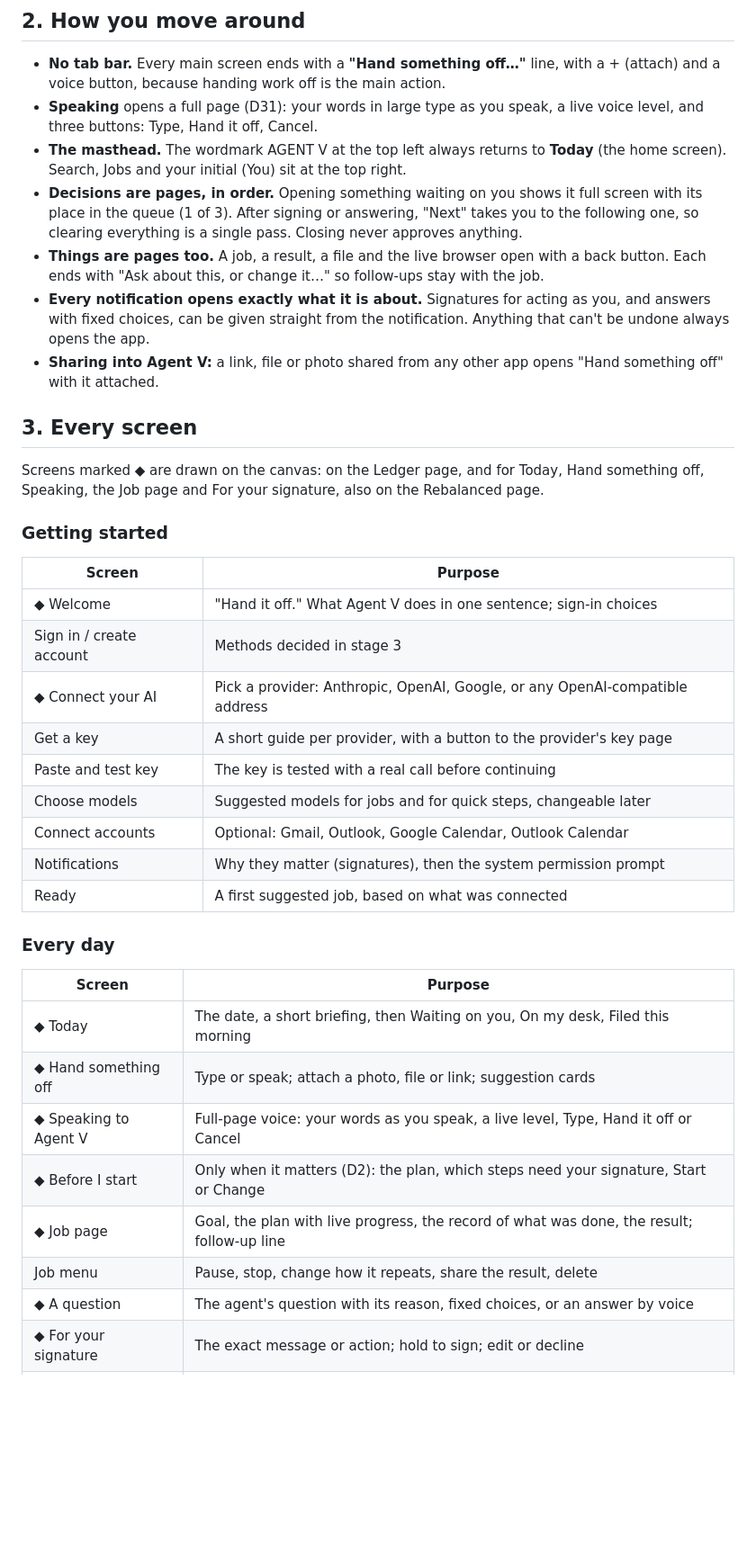
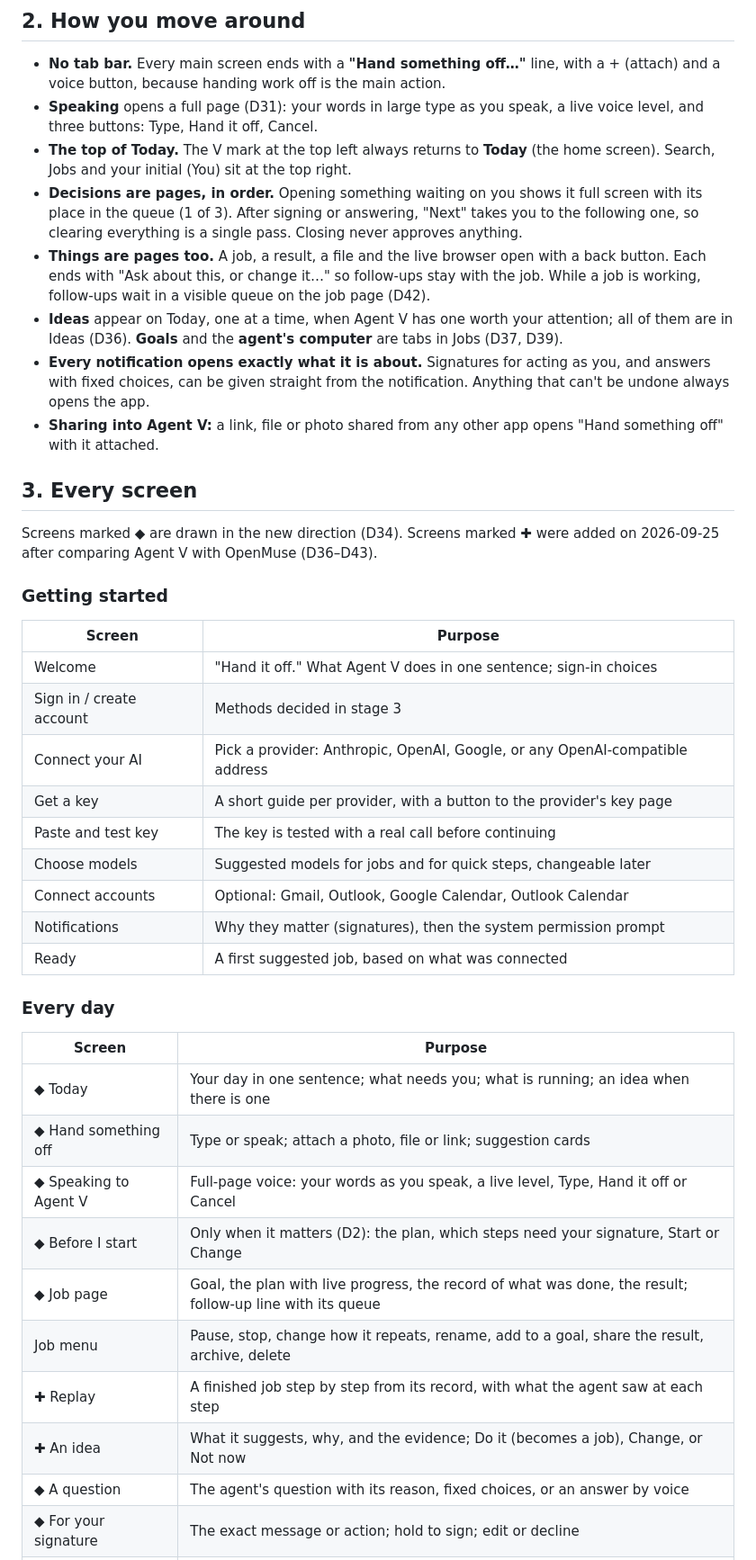
Before and after one commit to vyotiqai/agent-v, a Markdown page: docs/design/02-app-map.md, the part around one of its changes. Shown at 90% size. Rendered like a GitHub page; blank space fills up the shorter version.

```diff
--- a/docs/design/02-app-map.md
+++ b/docs/design/02-app-map.md
@@ -85,13 +85,16 @@ The exact colours, sizes and spacing are settled in stage 5.
   (attach) and a voice button, because handing work off is the main action.
 - **Speaking** opens a full page (D31): your words in large type as you speak, a live voice
   level, and three buttons: Type, Hand it off, Cancel.
-- **The masthead.** The wordmark AGENT V at the top left always returns to **Today** (the home
+- **The top of Today.** The V mark at the top left always returns to **Today** (the home
   screen). Search, Jobs and your initial (You) sit at the top right.
 - **Decisions are pages, in order.** Opening something waiting on you shows it full screen with
   its place in the queue (1 of 3). After signing or answering, "Next" takes you to the following
   one, so clearing everything is a single pass. Closing never approves anything.
 - **Things are pages too.** A job, a result, a file and the live browser open with a back
-  button. Each ends with "Ask about this, or change it…" so follow-ups stay with the job.
+  button. Each ends with "Ask about this, or change it…" so follow-ups stay with the job. While
+  a job is working, follow-ups wait in a visible queue on the job page (D42).
+- **Ideas** appear on Today, one at a time, when Agent V has one worth your attention; all of them
+  are in Ideas (D36). **Goals** and the **agent's computer** are tabs in Jobs (D37, D39).
 - **Every notification opens exactly what it is about.** Signatures for acting as you, and
   answers with fixed choices, can be given straight from the notification. Anything that can't
   be undone always opens the app.
@@ -100,16 +103,16 @@ The exact colours, sizes and spacing are settled in stage 5.
 
 ## 3. Every screen
 
-Screens marked ◆ are drawn on the canvas: on the Ledger page, and for Today, Hand something
-off, Speaking, the Job page and For your signature, also on the Rebalanced page.
+Screens marked ◆ are drawn in the new direction (D34). Screens marked ✚ were added on
+2026-09-25 after comparing Agent V with OpenMuse (D36–D43).
 
 ### Getting started
 
 | Screen | Purpose |
 |---|---|
-| ◆ Welcome | "Hand it off." What Agent V does in one sentence; sign-in choices |
+| Welcome | "Hand it off." What Agent V does in one sentence; sign-in choices |
 | Sign in / create account | Methods decided in stage 3 |
-| ◆ Connect your AI | Pick a provider: Anthropic, OpenAI, Google, or any OpenAI-compatible address |
+| Connect your AI | Pick a provider: Anthropic, OpenAI, Google, or any OpenAI-compatible address |
 | Get a key | A short guide per provider, with a button to the provider's key page |
 | Paste and test key | The key is tested with a real call before continuing |
 | Choose models | Suggested models for jobs and for quick steps, changeable later |
@@ -121,12 +124,14 @@ off, Speaking, the Job page and For your signature, also on the Rebalanced page.
 
 | Screen | Purpose |
 |---|---|
-| ◆ Today | The date, a short briefing, then Waiting on you, On my desk, Filed this morning |
+| ◆ Today | Your day in one sentence; what needs you; what is running; an idea when there is one |
 | ◆ Hand something off | Type or speak; attach a photo, file or link; suggestion cards |
 | ◆ Speaking to Agent V | Full-page voice: your words as you speak, a live level, Type, Hand it off or Cancel |
 | ◆ Before I start | Only when it matters (D2): the plan, which steps need your signature, Start or Change |
-| ◆ Job page | Goal, the plan with live progress, the record of what was done, the result; follow-up line |
-| Job menu | Pause, stop, change how it repeats, share the result, delete |
+| ◆ Job page | Goal, the plan with live progress, the record of what was done, the result; follow-up line with its queue |
+| Job menu | Pause, stop, change how it repeats, rename, add to a goal, share the result, archive, delete |
+| ✚ Replay | A finished job step by step from its record, with what the agent saw at each step |
+| ✚ An idea | What it suggests, why, and the evidence; Do it (becomes a job), Change, or Not now |
 | ◆ A question | The agent's question with its reason, fixed choices, or an answer by voice |
 | ◆ For your signature | The exact message or action; hold to sign; edit or decline |
 | Spend | The exact amount and what it buys; hold to sign, then Face ID. Not used until spending arrives |
```
Also changed, not shown: other parts of docs/design/02-app-map.md (+23 -7 lines), docs/design/01-foundations.md (+13 -2 lines).
